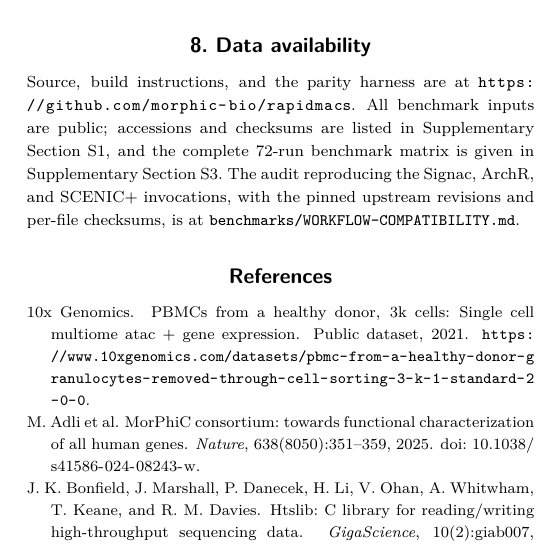
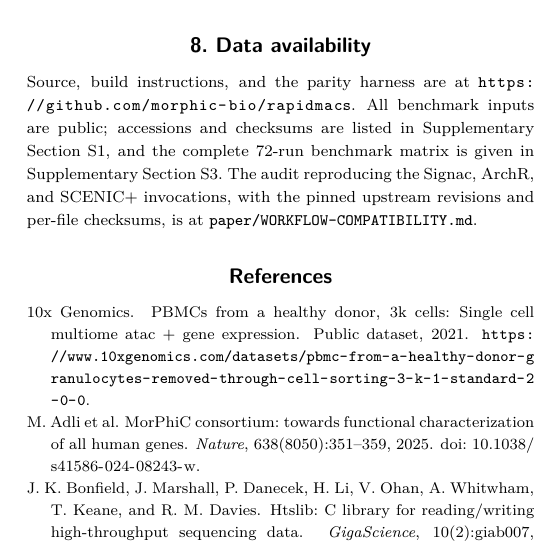
Before and after one commit to lhhunghimself/rapidmacs-overleaf, a LaTeX paper (main.tex): part of one column of page 4 of 4, cut so that both start at the same text. Compiled offline with pdfLaTeX; a LaTeX package or settings file that is missing is left out.

Commit message:
Point the repository citations at their new locations
The public repository was restructured so that everything behind the
published results sits under paper/. Both cited paths moved with it.

```diff
--- a/main.tex
+++ b/main.tex
@@ -159,7 +159,7 @@ L.H.H.\ and K.Y.Y.\ at the University of Washington are supported by National In
 L.H.H.\ and K.Y.Y.\ have equity interest in Biodepot LLC. The terms of this arrangement have been reviewed and approved by the University of Washington in accordance with its policies governing outside work and financial conflicts of interest in research.
 
 \section{Data availability}
-Source, build instructions, and the parity harness are at \url{https://github.com/morphic-bio/rapidmacs}. All benchmark inputs are public; accessions and checksums are listed in Supplementary Section~S1, and the complete 72-run benchmark matrix is given in Supplementary Section~S3. The audit reproducing the Signac, ArchR, and SCENIC+ invocations, with the pinned upstream revisions and per-file checksums, is at \texttt{benchmarks/\allowbreak WORKFLOW-\allowbreak COMPATIBILITY.md}.
+Source, build instructions, and the parity harness are at \url{https://github.com/morphic-bio/rapidmacs}. All benchmark inputs are public; accessions and checksums are listed in Supplementary Section~S1, and the complete 72-run benchmark matrix is given in Supplementary Section~S3. The audit reproducing the Signac, ArchR, and SCENIC+ invocations, with the pinned upstream revisions and per-file checksums, is at \texttt{paper/\allowbreak WORKFLOW-\allowbreak COMPATIBILITY.md}.
 
 \setlength{\bibsep}{0pt plus 0.3ex}
 \bibliographystyle{oup-abbrvnat}
```
Also changed, not shown: supplementary.tex (+1 -1 lines).
